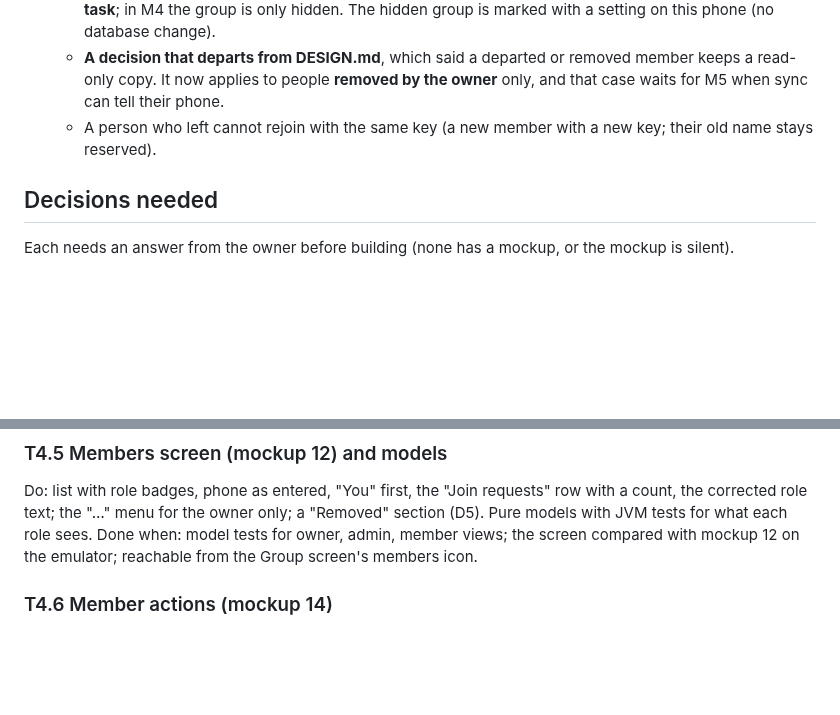
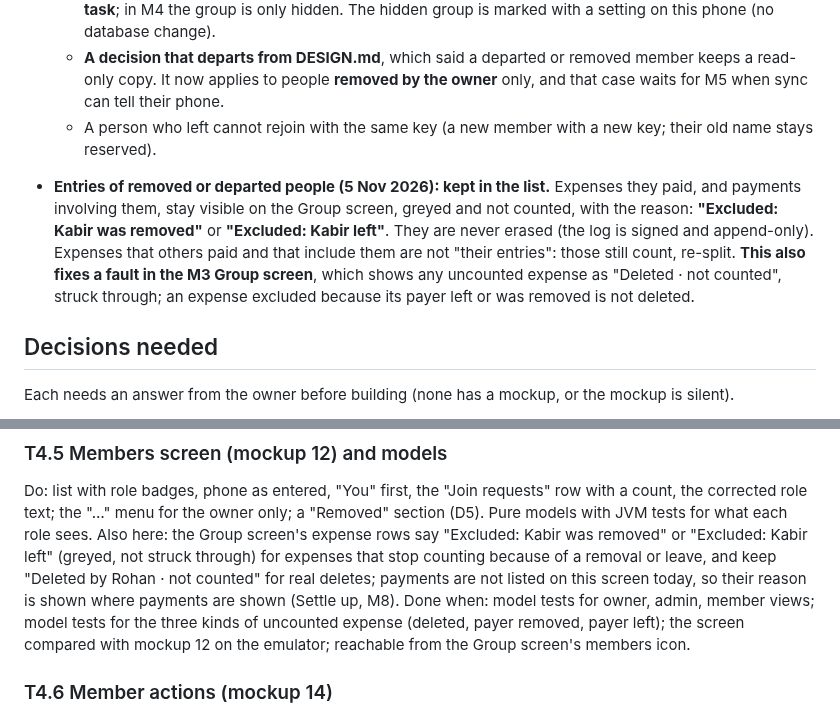
Before and after one commit to ownspace-in/owntally, a Markdown page: docs/tasks/M4-membership.md, 2 parts joined by grey strips. GitHub-like rendering; blank space fills up the shorter version.

Commit message:
M4 plan: entries of removed or departed people stay in the list, greyed, with the reason (also fixes the M3 'Deleted' wording)
Co-Authored-By: Claude Sonnet 5.5 <noreply@anthropic.com>

```diff
--- a/docs/tasks/M4-membership.md
+++ b/docs/tasks/M4-membership.md
@@ -53,6 +53,8 @@ So M4 is mostly the data-layer operations, a small local store for join requests
   - **A decision that departs from DESIGN.md**, which said a departed or removed member keeps a read-only copy. It now applies to people **removed by the owner** only, and that case waits for M5 when sync can tell their phone.
   - A person who left cannot rejoin with the same key (a new member with a new key; their old name stays reserved).
 
+- **Entries of removed or departed people (5 Nov 2026): kept in the list.** Expenses they paid, and payments involving them, stay visible on the Group screen, greyed and not counted, with the reason: **"Excluded: Kabir was removed"** or **"Excluded: Kabir left"**. They are never erased (the log is signed and append-only). Expenses that others paid and that include them are not "their entries": those still count, re-split. **This also fixes a fault in the M3 Group screen**, which shows any uncounted expense as "Deleted · not counted", struck through; an expense excluded because its payer left or was removed is not deleted.
+
 ## Decisions needed
 
 Each needs an answer from the owner before building (none has a mockup, or the mockup is silent).
@@ -79,7 +81,8 @@ Done when: tests: create, list waiting, approve (event written, name set by the
 
 ### T4.5 Members screen (mockup 12) and models
 Do: list with role badges, phone as entered, "You" first, the "Join requests" row with a count, the corrected role text; the "…" menu for the owner only; a "Removed" section (D5). Pure models with JVM tests for what each role sees.
-Done when: model tests for owner, admin, member views; the screen compared with mockup 12 on the emulator; reachable from the Group screen's members icon.
+Also here: the Group screen's expense rows say "Excluded: Kabir was removed" or "Excluded: Kabir left" (greyed, not struck through) for expenses that stop counting because of a removal or leave, and keep "Deleted by Rohan · not counted" for real deletes; payments are not listed on this screen today, so their reason is shown where payments are shown (Settle up, M8).
+Done when: model tests for owner, admin, member views; model tests for the three kinds of uncounted expense (deleted, payer removed, payer left); the screen compared with mockup 12 on the emulator; reachable from the Group screen's members icon.
 
 ### T4.6 Member actions (mockup 14)
 Do: the screen for one member: Make owner, Make admin or Remove admin role, Remove from group, by who is looking and who is looked at (the owner cannot act on themselves).
```
